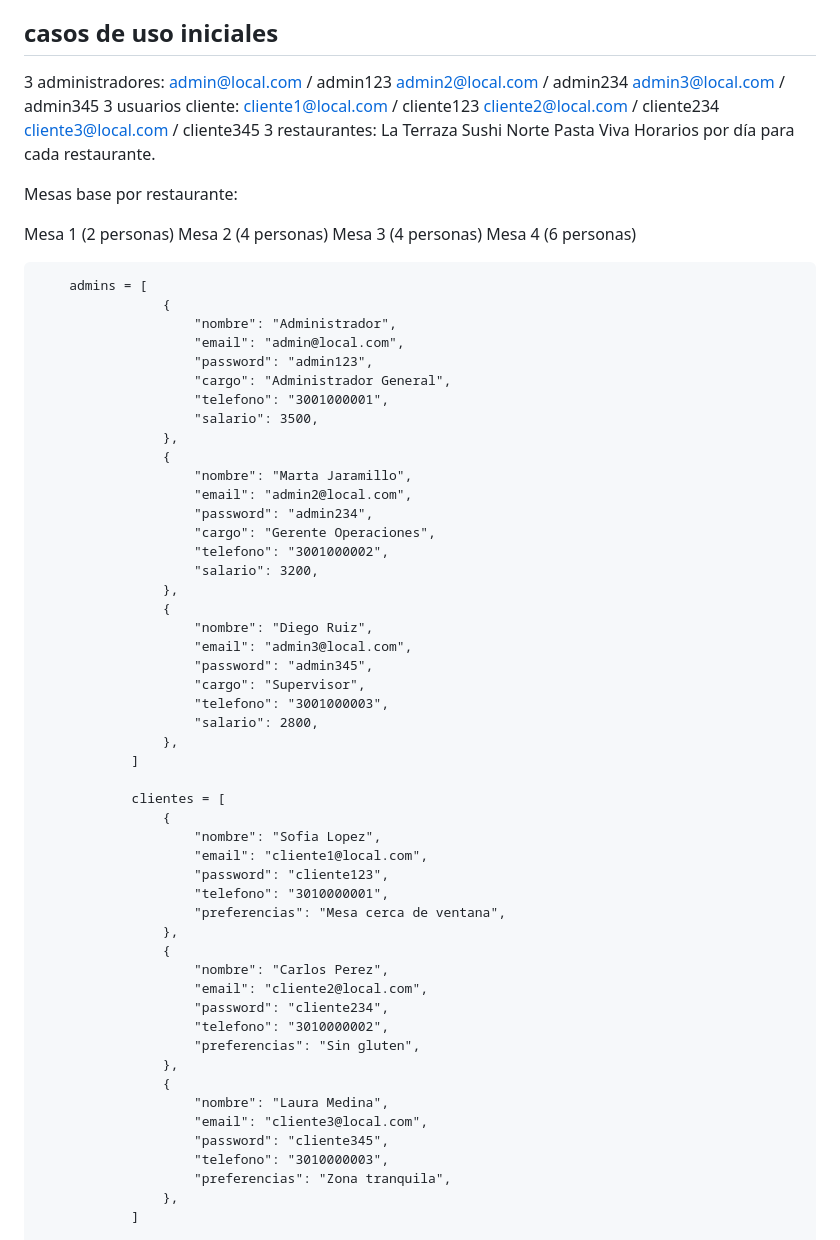
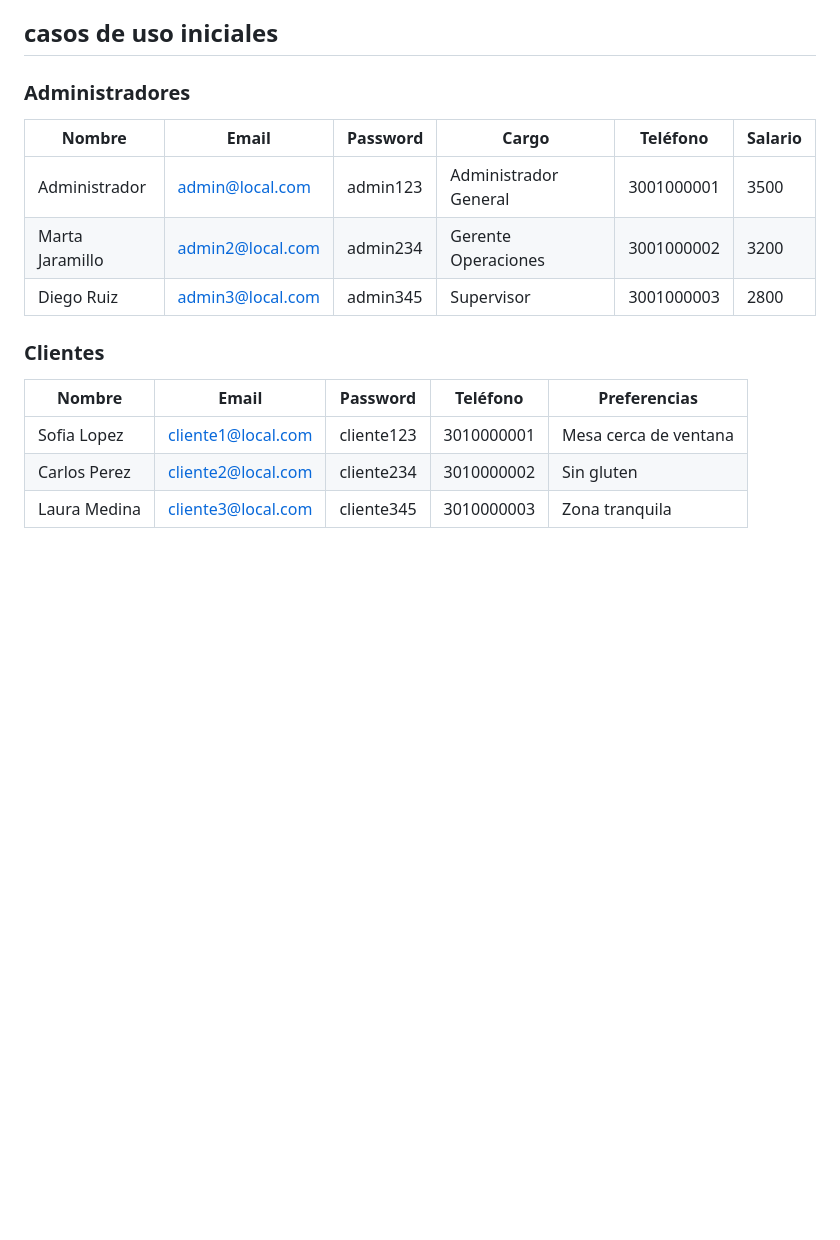
Before and after one commit to sophia00000000/sistema_reservas_restaurante, a Markdown page: README.md, the part around one of its changes. Drawn GitHub-style; blank space fills up the shorter version.

```diff
--- a/README.md
+++ b/README.md
@@ -174,77 +174,20 @@ Estas credenciales se crean automaticamente la primera vez que inicia la base de
 
 ## casos de uso iniciales
 
+### Administradores
 
-3 administradores:
-admin@local.com / admin123
-admin2@local.com / admin234
-admin3@local.com / admin345
-3 usuarios cliente:
-cliente1@local.com / cliente123
-cliente2@local.com / cliente234
-cliente3@local.com / cliente345
-3 restaurantes:
-La Terraza
-Sushi Norte
-Pasta Viva
-Horarios por día para cada restaurante.
-
-Mesas base por restaurante:
-
-Mesa 1 (2 personas)
-Mesa 2 (4 personas)
-Mesa 3 (4 personas)
-Mesa 4 (6 personas)
+| Nombre          | Email                                       | Password | Cargo                 | Teléfono   | Salario |
+| --------------- | ------------------------------------------- | -------- | --------------------- | ---------- | ------- |
+| Administrador   | [admin@local.com](mailto:admin@local.com)   | admin123 | Administrador General | 3001000001 | 3500    |
+| Marta Jaramillo | [admin2@local.com](mailto:admin2@local.com) | admin234 | Gerente Operaciones   | 3001000002 | 3200    |
+| Diego Ruiz      | [admin3@local.com](mailto:admin3@local.com) | admin345 | Supervisor            | 3001000003 | 2800    |
 
 
-        admins = [
-                    {
-                        "nombre": "Administrador",
-                        "email": "admin@local.com",
-                        "password": "admin123",
-                        "cargo": "Administrador General",
-                        "telefono": "3001000001",
-                        "salario": 3500,
-                    },
-                    {
-                        "nombre": "Marta Jaramillo",
-                        "email": "admin2@local.com",
-                        "password": "admin234",
-                        "cargo": "Gerente Operaciones",
-                        "telefono": "3001000002",
-                        "salario": 3200,
-                    },
-                    {
-                        "nombre": "Diego Ruiz",
-                        "email": "admin3@local.com",
-                        "password": "admin345",
-                        "cargo": "Supervisor",
-                        "telefono": "3001000003",
-                        "salario": 2800,
-                    },
-                ]
+### Clientes
 
-                clientes = [
-                    {
-                        "nombre": "Sofia Lopez",
-                        "email": "cliente1@local.com",
-                        "password": "cliente123",
-                        "telefono": "3010000001",
-                        "preferencias": "Mesa cerca de ventana",
-                    },
-                    {
-                        "nombre": "Carlos Perez",
-                        "email": "cliente2@local.com",
-                        "password": "cliente234",
-                        "telefono": "3010000002",
-                        "preferencias": "Sin gluten",
-                    },
-                    {
-                        "nombre": "Laura Medina",
-                        "email": "cliente3@local.com",
-                        "password": "cliente345",
-                        "telefono": "3010000003",
-                        "preferencias": "Zona tranquila",
-                    },
-                ]
+| Nombre       | Email                                           | Password   | Teléfono   | Preferencias          |
+| ------------ | ----------------------------------------------- | ---------- | ---------- | --------------------- |
+| Sofia Lopez  | [cliente1@local.com](mailto:cliente1@local.com) | cliente123 | 3010000001 | Mesa cerca de ventana |
+| Carlos Perez | [cliente2@local.com](mailto:cliente2@local.com) | cliente234 | 3010000002 | Sin gluten            |
+| Laura Medina | [cliente3@local.com](mailto:cliente3@local.com) | cliente345 | 3010000003 | Zona tranquila        |
 
```
Also changed, not shown: other parts of README.md (+41 -45 lines).
